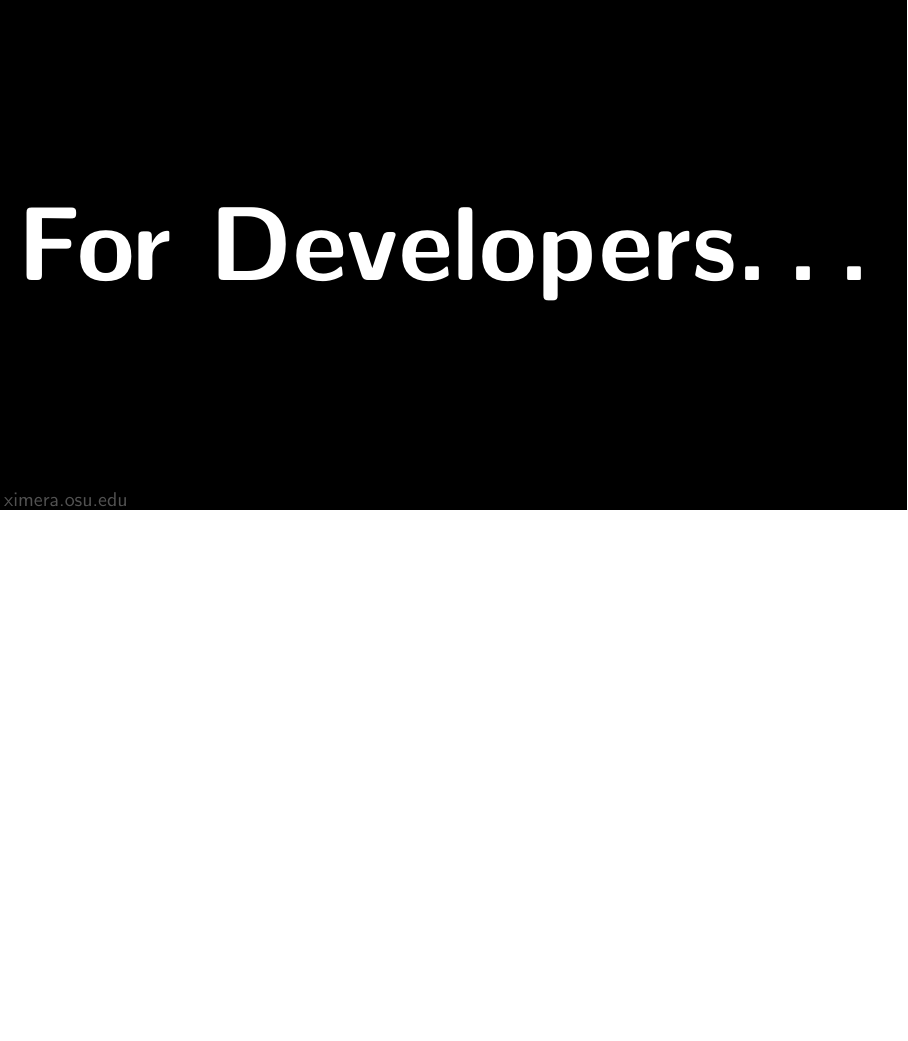
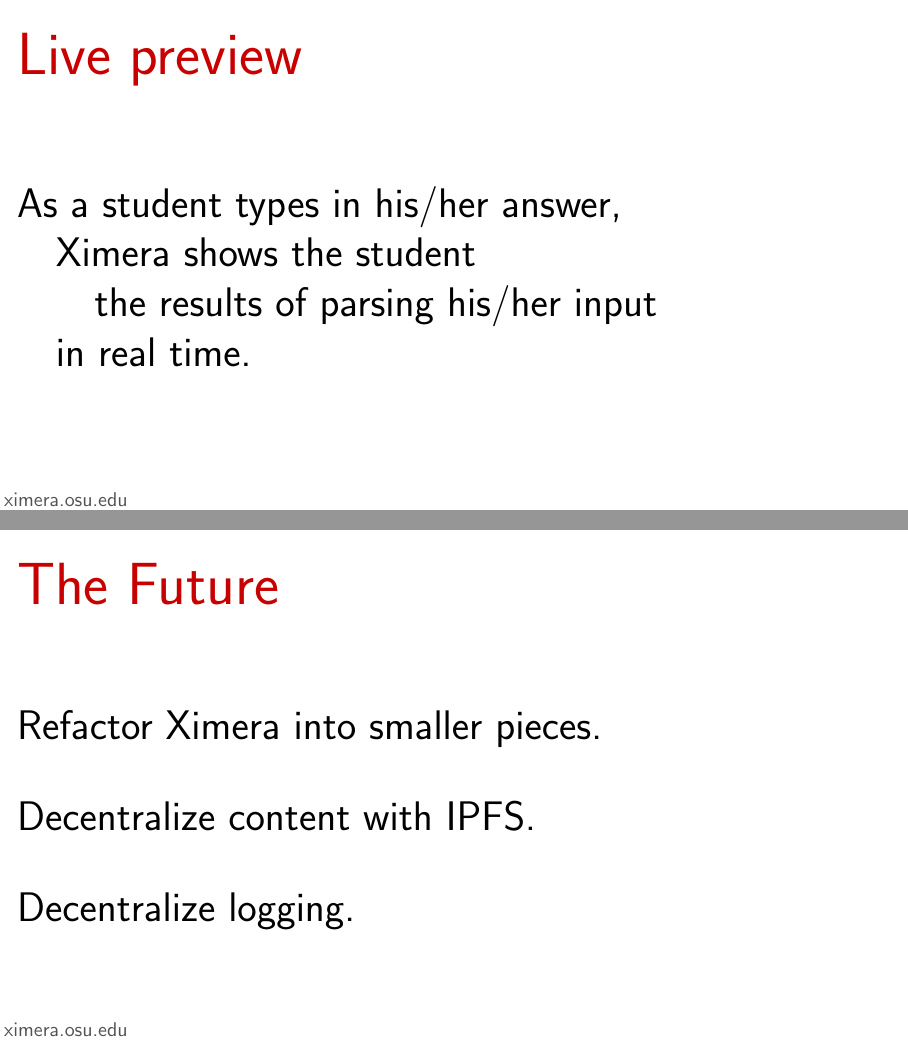
Before and after one commit to kisonecat/websigmaa-lecture, LaTeX slides (websigmaa.tex): page 29 of 33 before the commit and pages 29 and 34 of 35 after it, the two joined at a grey line, the shorter picture padded with empty space. Compiled offline with pdfLaTeX.

Commit message:
More on students and future

```diff
--- a/websigmaa.tex
+++ b/websigmaa.tex
@@ -603,6 +603,16 @@
 
 \end{frame}
 
+\begin{frame}
+  \frametitle{Live preview}
+  \Large
+
+  As a student types in his/her answer, \\
+  \quad Ximera shows the student \\
+  \quad\quad the results of parsing his/her input \\
+  \quad in real time.
+\end{frame}
+
 %%%%%%%%%%%%%%%%%%%%%%%%%%%%%%%%%%%%%%%%%%%%%%%%%%%%%%%%%%%%%%%%
 \sectionslide{For Developers\ldots}
 
@@ -652,6 +662,24 @@
     \item[Markup]  \LaTeX\ (facilitated by \texttt{htlatex})
     \item[Event Logs] xAPI (also known as ``Tin Can'')
     \end{description}
+\end{frame}
+
+\begin{frame}
+  \frametitle{The Future}
+  \Large
+  \vfill
+
+  Refactor Ximera into smaller pieces.
+
+  \vfill
+
+  Decentralize content with IPFS.
+
+  \vfill
+
+  Decentralize logging.
+
+  \vfill
 \end{frame}
 
 \clearbackgroundpicture
```
